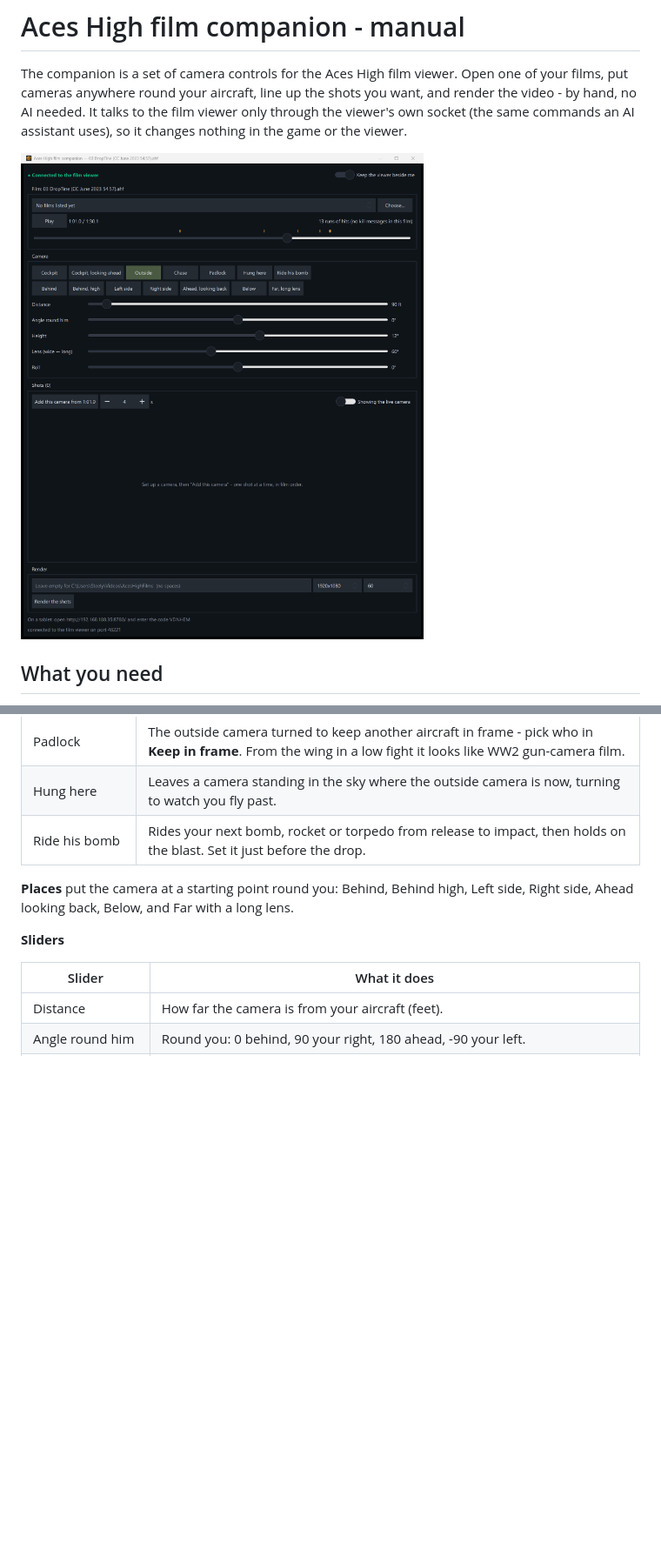
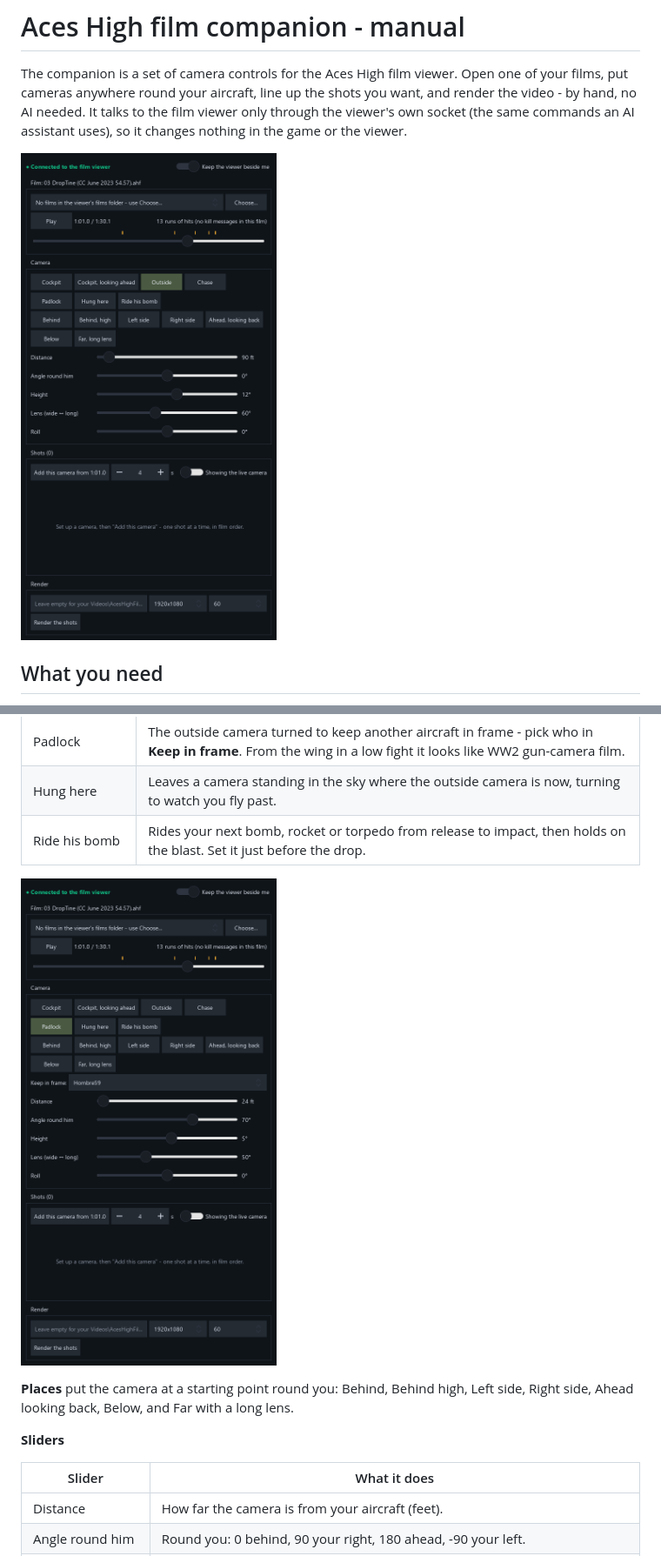
Before and after one commit to steelington/aces-high-film-companion, a Markdown page: docs/MANUAL.md, 2 parts joined by grey strips. Shown at 87% size. Rendered like a GitHub page; pictures changed too: docs/img/padlock.png (added), docs/img/window.png; blank space fills up the shorter version.

```diff
--- a/docs/MANUAL.md
+++ b/docs/MANUAL.md
@@ -54,6 +54,8 @@ sliders: the viewer's picture follows as you move them.
 | Hung here | Leaves a camera standing in the sky where the outside camera is now, turning to watch you fly past. |
 | Ride his bomb | Rides your next bomb, rocket or torpedo from release to impact, then holds on the blast. Set it just before the drop. |
 
+![A padlock from the wing, keeping another pilot in frame](img/padlock.png)
+
 **Places** put the camera at a starting point round you: Behind, Behind high, Left side, Right side, Ahead looking
 back, Below, and Far with a long lens.
 
```
Also changed, not shown: other parts of docs/MANUAL.md (+2 -0 lines), docs/img/shots.png (added), 7 other files.
